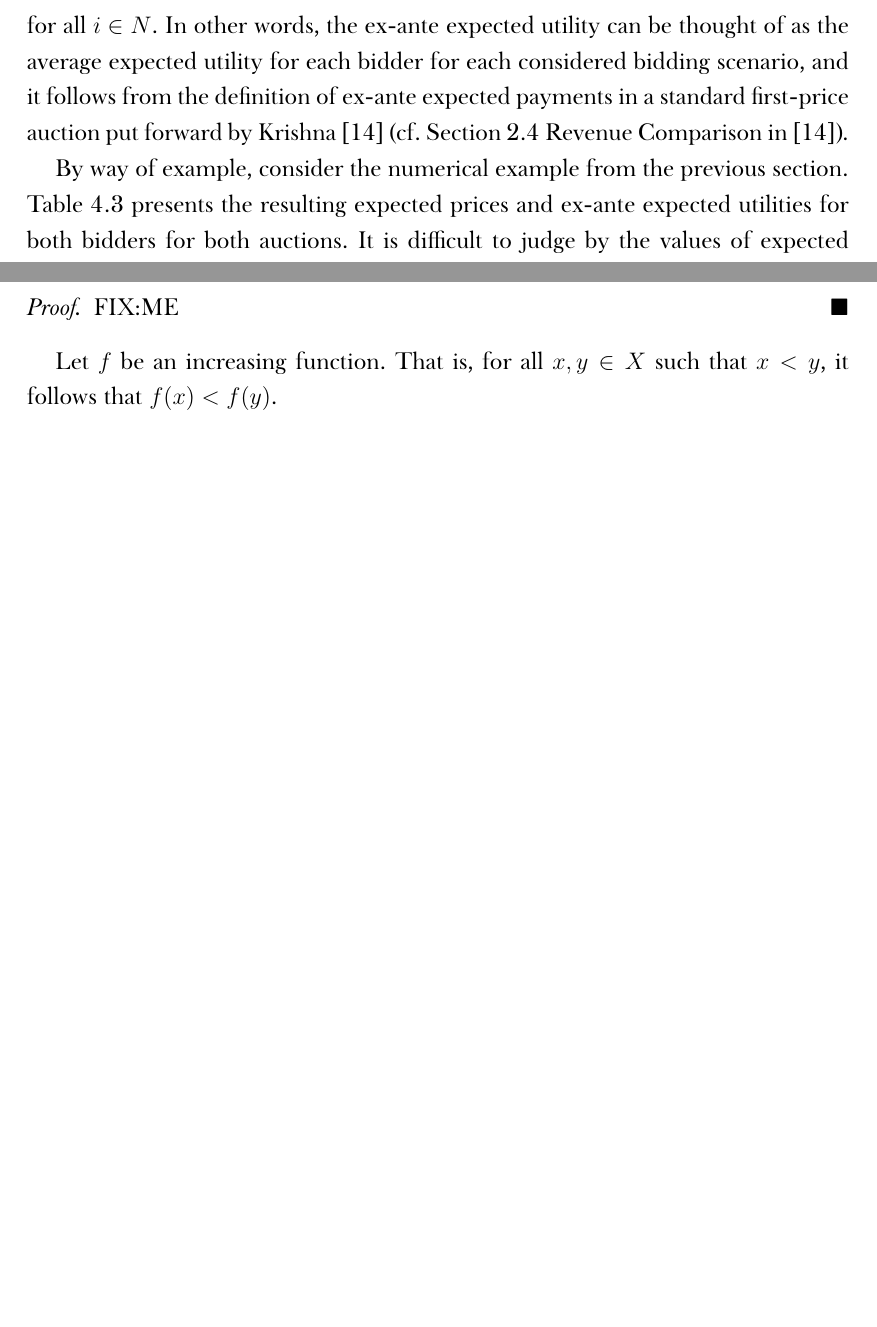
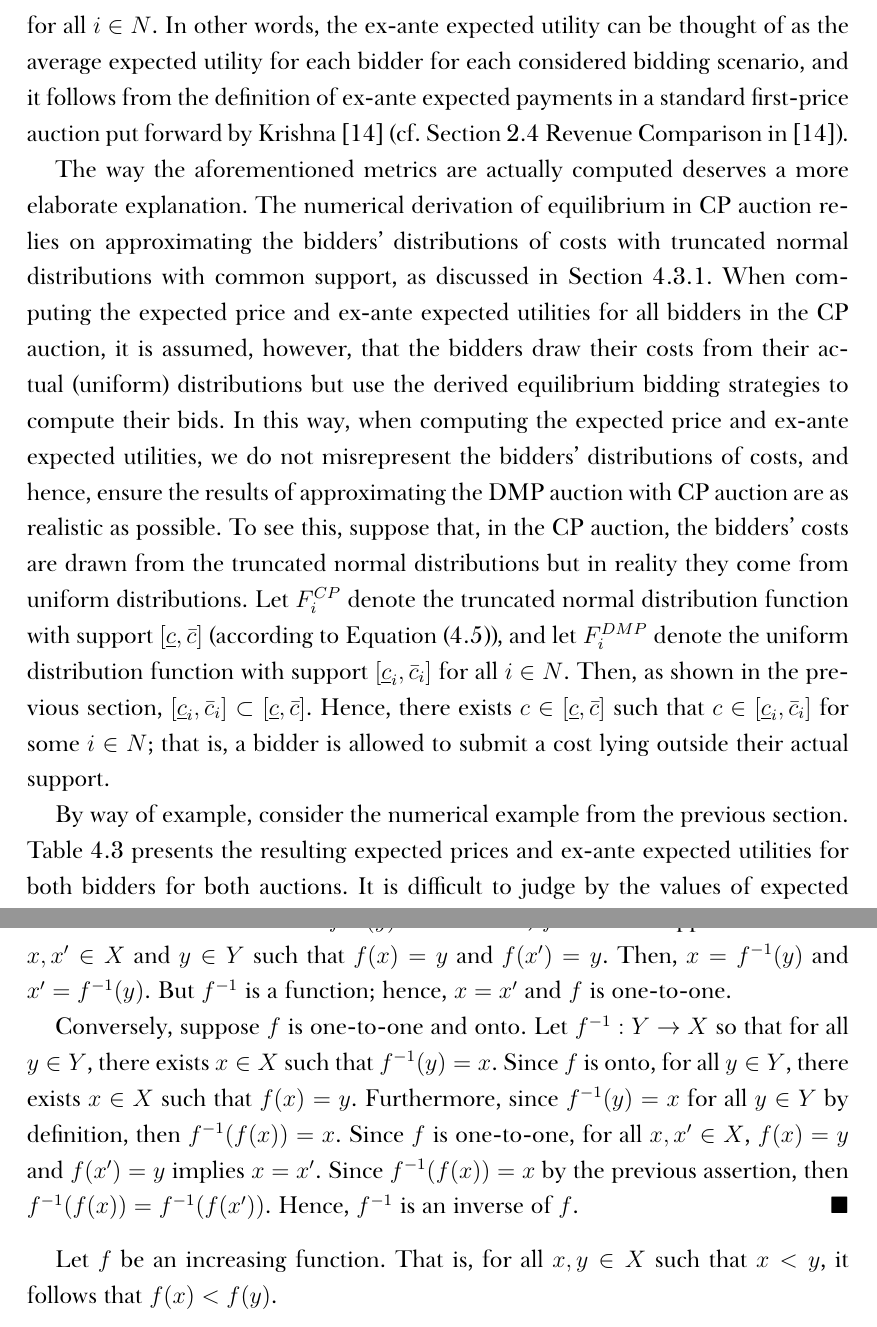
Before and after one commit to kubkon/Thesis, a LaTeX thesis (Thesis.tex, which reads Appendices/Notation.tex, Approximation/Approximation.tex): two parts of pages 100 and 111 of 121 before the commit and two parts of pages 100 and 112 of 123 after it, joined at a grey line, cut so that both start at the same text, the shorter picture padded with empty space. Compiled offline with XeLaTeX; a missing font is replaced by an installed copy or a similar font.

Commit message:
Explain how metrics are computed in chapter Approximation.

```diff
--- a/Appendices/Notation.tex
+++ b/Appendices/Notation.tex
@@ -21,6 +21,8 @@ If $f$ is one-to-one and onto, then it is invertible and its inverse is denoted
 \end{thm}
 \begin{proof}
-FIX:ME
+Suppose $f$ has an inverse $f^{-1}$. Since $f^{-1}$ is a function, then for all $y\in Y$, there exists $x\in X$ such that $f^{-1}(y) = x$. Hence, $f$ is onto. Suppose there exist $x,x'\in X$ and $y\in Y$ such that $f(x) = y$ and $f(x') = y$. Then, $x = f^{-1}(y)$ and $x' = f^{-1}(y)$. But $f^{-1}$ is a function; hence, $x = x'$ and $f$ is one-to-one.
+
+Conversely, suppose $f$ is one-to-one and onto. Let $f^{-1}: Y\to X$ so that for all $y\in Y$, there exists $x\in X$ such that $f^{-1}(y) = x$. Since $f$ is onto, for all $y\in Y$, there exists $x\in X$ such that $f(x) = y$. Furthermore, since $f^{-1}(y) = x$ for all $y\in Y$ by definition, then $f^{-1}(f(x)) = x$. Since $f$ is one-to-one, for all $x,x'\in X$, $f(x) = y$ and $f(x') = y$ implies $x = x'$. Since $f^{-1}(f(x)) = x$ by the previous assertion, then $f^{-1}(f(x)) = f^{-1}(f(x'))$. Hence, $f^{-1}$ is an inverse of $f$.
 \end{proof}
 
 Let $f$ be an increasing function. That is, for all $x,y\in X$ such that $x < y$, it follows that $f(x) < f(y)$.
--- a/Approximation/Approximation.tex
+++ b/Approximation/Approximation.tex
@@ -300,6 +300,8 @@ where $b_i$ is the equilibrium bidding function, and $F_i$ is the distribution f
   \Pi_i = E[\Pi_i(c_i)] = \int_{\underline{c}_i}^{\bar{c}_i} \Pi_i(t)dF_i(t)
 \end{equation}
 for all $i\in N$. In other words, the ex-ante expected utility can be thought of as the average expected utility for each bidder for each considered bidding scenario, and it follows from the definition of ex-ante expected payments in a standard first-price auction put forward by Krishna~\cite{Krishna10} (cf.~Section 2.4 Revenue Comparison in~\cite{Krishna10}).
+
+The way the aforementioned metrics are actually computed deserves a more elaborate explanation. The numerical derivation of equilibrium in CP auction relies on approximating the bidders' distributions of costs with truncated normal distributions with common support, as discussed in Section~\ref{sub:modeling_using_truncated_normal_distribution_approximation}. When computing the expected price and ex-ante expected utilities for all bidders in the CP auction, it is assumed, however, that the bidders draw their costs from their actual (uniform) distributions but use the derived equilibrium bidding strategies to compute their bids. In this way, when computing the expected price and ex-ante expected utilities, we do not misrepresent the bidders' distributions of costs, and hence, ensure the results of approximating the DMP auction with CP auction are as realistic as possible. To see this, suppose that, in the CP auction, the bidders' costs are drawn from the truncated normal distributions but in reality they come from uniform distributions. Let $F_i^{CP}$ denote the truncated normal distribution function with support $[\underline{c}, \bar{c}]$ (according to Equation~\eqref{eq:domain_common_priors_approximation}), and let $F_i^{DMP}$ denote the uniform distribution function with support $[\underline{c}_i, \bar{c}_i]$ for all $i\in N$. Then, as shown in the previous section, $[\underline{c}_i,\bar{c}_i]\subset [\underline{c}, \bar{c}]$. Hence, there exists $c\in [\underline{c}, \bar{c}]$ such that $c\in [\underline{c}_i, \bar{c}_i]$ for some $i\in N$; that is, a bidder is allowed to submit a cost lying outside their actual support.
 
 \begin{table}[t]
   \caption{FIX:ME}
```
Also changed, not shown: Appendices/Notation.tex (2 more changed lines), Approximation/Approximation.tex (2 more changed lines).
